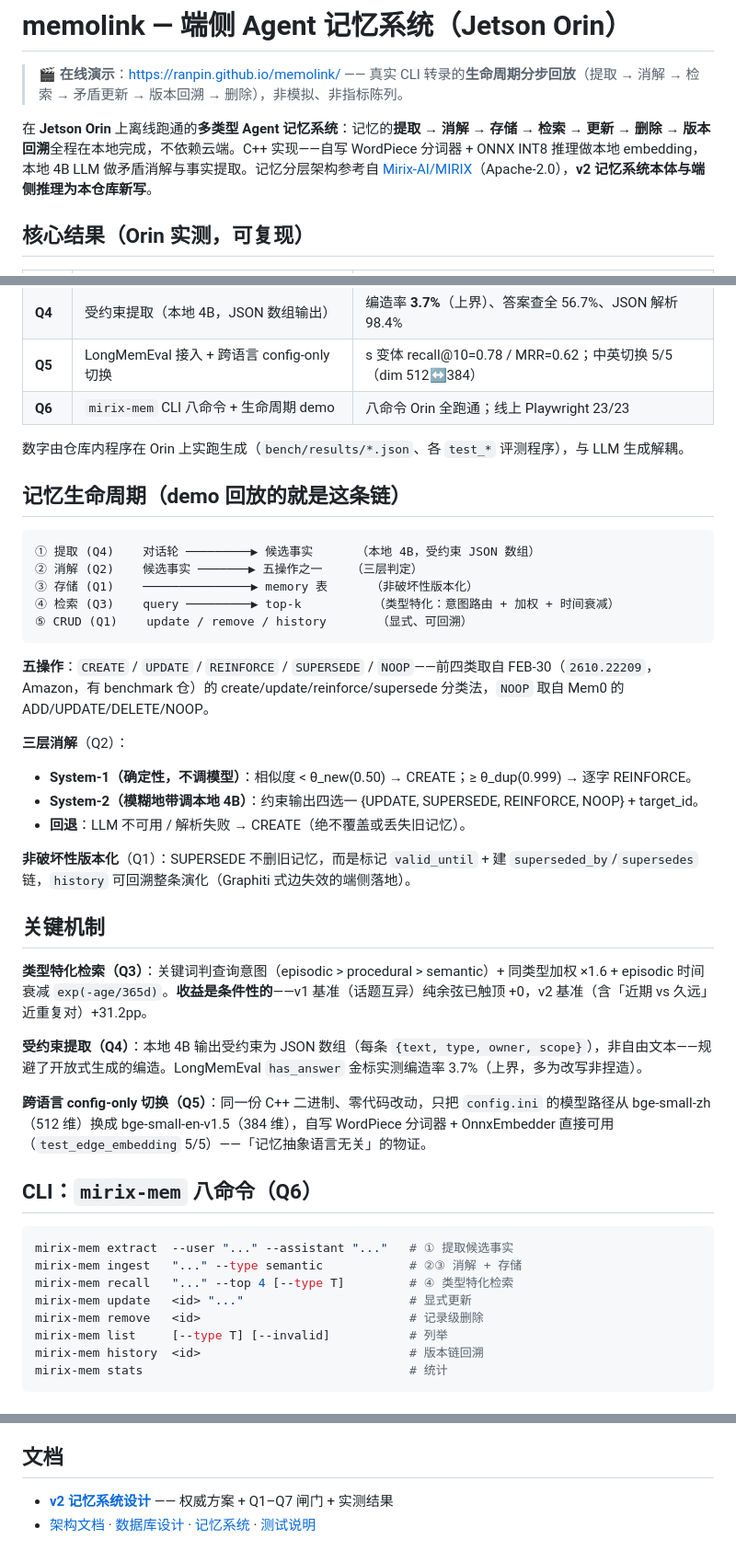
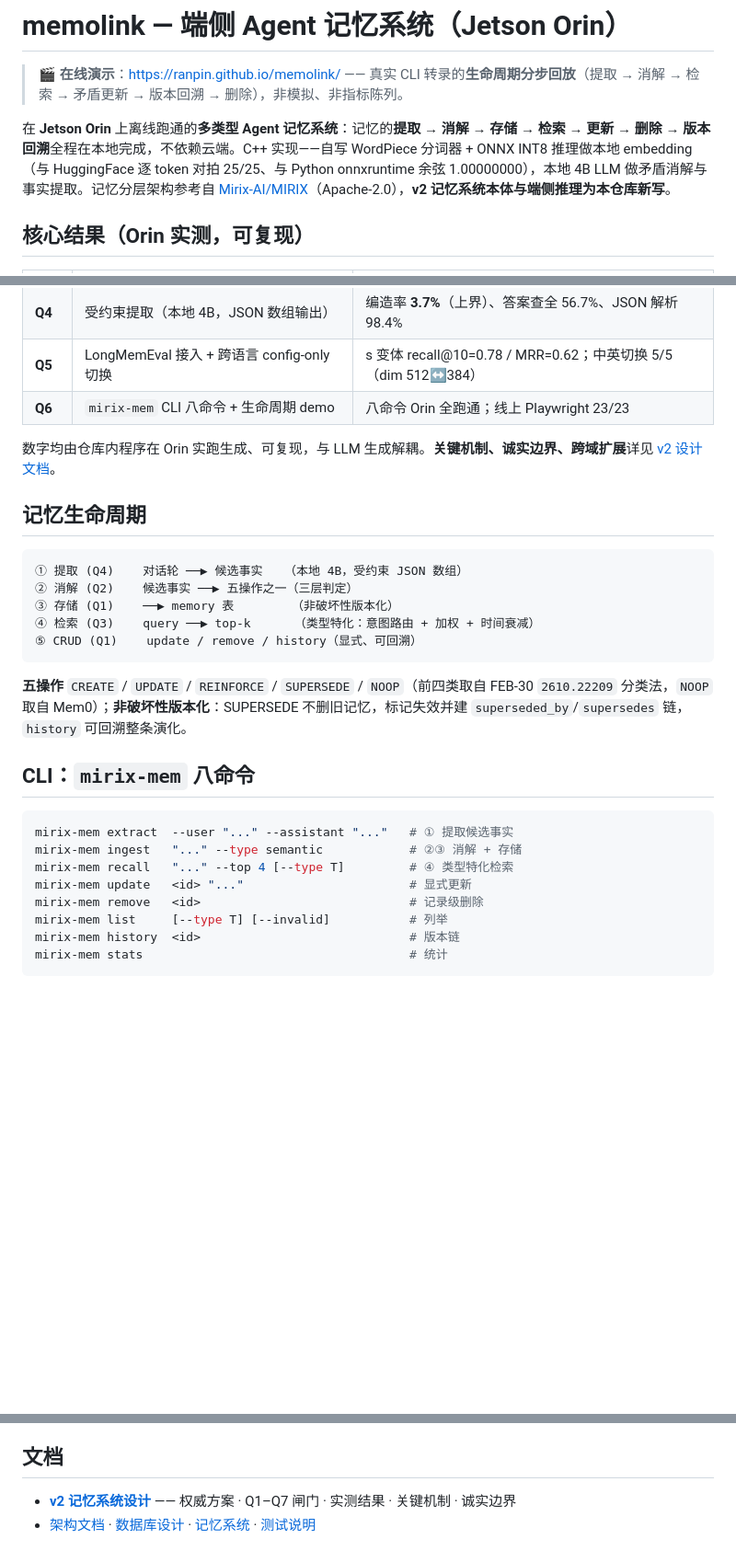
Before and after one commit to ranpin/memolink, a Markdown page: README.md, 3 parts joined by grey strips. Shown at 92% size. Drawn GitHub-style; blank space fills up the shorter version.

Commit message:
docs: slim README 130→63 lines, details to design doc

````diff
--- a/README.md
+++ b/README.md
@@ -2,7 +2,7 @@
 
 > 🎬 **在线演示**：<https://ranpin.github.io/memolink/> —— 真实 CLI 转录的**生命周期分步回放**（提取 → 消解 → 检索 → 矛盾更新 → 版本回溯 → 删除），非模拟、非指标陈列。
 
-在 **Jetson Orin** 上离线跑通的**多类型 Agent 记忆系统**：记忆的**提取 → 消解 → 存储 → 检索 → 更新 → 删除 → 版本回溯**全程在本地完成，不依赖云端。C++ 实现——自写 WordPiece 分词器 + ONNX INT8 推理做本地 embedding，本地 4B LLM 做矛盾消解与事实提取。记忆分层架构参考自 [Mirix-AI/MIRIX](https://github.com/Mirix-AI/MIRIX)（Apache-2.0），**v2 记忆系统本体与端侧推理为本仓库新写**。
+在 **Jetson Orin** 上离线跑通的**多类型 Agent 记忆系统**：记忆的**提取 → 消解 → 存储 → 检索 → 更新 → 删除 → 版本回溯**全程在本地完成，不依赖云端。C++ 实现——自写 WordPiece 分词器 + ONNX INT8 推理做本地 embedding（与 HuggingFace 逐 token 对拍 25/25、与 Python onnxruntime 余弦 1.00000000），本地 4B LLM 做矛盾消解与事实提取。记忆分层架构参考自 [Mirix-AI/MIRIX](https://github.com/Mirix-AI/MIRIX)（Apache-2.0），**v2 记忆系统本体与端侧推理为本仓库新写**。
 
 ## 核心结果（Orin 实测，可复现）
 
@@ -15,36 +15,21 @@
 | **Q5** | LongMemEval 接入 + 跨语言 config-only 切换 | s 变体 recall@10=0.78 / MRR=0.62；中英切换 5/5（dim 512↔384） |
 | **Q6** | `mirix-mem` CLI 八命令 + 生命周期 demo | 八命令 Orin 全跑通；线上 Playwright 23/23 |
 
-数字由仓库内程序在 Orin 上实跑生成（`bench/results/*.json`、各 `test_*` 评测程序），与 LLM 生成解耦。
+数字均由仓库内程序在 Orin 实跑生成、可复现，与 LLM 生成解耦。**关键机制、诚实边界、跨域扩展**详见 [v2 设计文档](docs/memory_v2_design.md)。
 
-## 记忆生命周期（demo 回放的就是这条链）
+## 记忆生命周期
 
 ```
-① 提取 (Q4)    对话轮 ─────────▶ 候选事实      （本地 4B，受约束 JSON 数组）
-② 消解 (Q2)    候选事实 ───────▶ 五操作之一    （三层判定）
-③ 存储 (Q1)    ───────────────▶ memory 表      （非破坏性版本化）
-④ 检索 (Q3)    query ─────────▶ top-k          （类型特化：意图路由 + 加权 + 时间衰减）
-⑤ CRUD (Q1)    update / remove / history       （显式、可回溯）
+① 提取 (Q4)    对话轮 ──▶ 候选事实   （本地 4B，受约束 JSON 数组）
+② 消解 (Q2)    候选事实 ──▶ 五操作之一（三层判定）
+③ 存储 (Q1)    ──▶ memory 表        （非破坏性版本化）
+④ 检索 (Q3)    query ──▶ top-k      （类型特化：意图路由 + 加权 + 时间衰减）
+⑤ CRUD (Q1)    update / remove / history（显式、可回溯）
 ```
 
-**五操作**：`CREATE` / `UPDATE` / `REINFORCE` / `SUPERSEDE` / `NOOP`——前四类取自 FEB-30（`2610.22209`，Amazon，有 benchmark 仓）的 create/update/reinforce/supersede 分类法，`NOOP` 取自 Mem0 的 ADD/UPDATE/DELETE/NOOP。
+**五操作** `CREATE` / `UPDATE` / `REINFORCE` / `SUPERSEDE` / `NOOP`（前四类取自 FEB-30 `2610.22209` 分类法，`NOOP` 取自 Mem0）；**非破坏性版本化**：SUPERSEDE 不删旧记忆，标记失效并建 `superseded_by`/`supersedes` 链，`history` 可回溯整条演化。
 
-**三层消解**（Q2）：
-- **System-1（确定性，不调模型）**：相似度 < θ_new(0.50) → CREATE；≥ θ_dup(0.999) → 逐字 REINFORCE。
-- **System-2（模糊地带调本地 4B）**：约束输出四选一 {UPDATE, SUPERSEDE, REINFORCE, NOOP} + target_id。
-- **回退**：LLM 不可用 / 解析失败 → CREATE（绝不覆盖或丢失旧记忆）。
-
-**非破坏性版本化**（Q1）：SUPERSEDE 不删旧记忆，而是标记 `valid_until` + 建 `superseded_by`/`supersedes` 链，`history` 可回溯整条演化（Graphiti 式边失效的端侧落地）。
-
-## 关键机制
-
-**类型特化检索（Q3）**：关键词判查询意图（episodic > procedural > semantic）+ 同类型加权 ×1.6 + episodic 时间衰减 `exp(-age/365d)`。**收益是条件性的**——v1 基准（话题互异）纯余弦已触顶 +0，v2 基准（含「近期 vs 久远」近重复对）+31.2pp。
-
-**受约束提取（Q4）**：本地 4B 输出受约束为 JSON 数组（每条 `{text, type, owner, scope}`），非自由文本——规避了开放式生成的编造。LongMemEval `has_answer` 金标实测编造率 3.7%（上界，多为改写非捏造）。
-
-**跨语言 config-only 切换（Q5）**：同一份 C++ 二进制、零代码改动，只把 `config.ini` 的模型路径从 bge-small-zh（512 维）换成 bge-small-en-v1.5（384 维），自写 WordPiece 分词器 + OnnxEmbedder 直接可用（`test_edge_embedding` 5/5）——「记忆抽象语言无关」的物证。
-
-## CLI：`mirix-mem` 八命令（Q6）
+## CLI：`mirix-mem` 八命令
 
 ```bash
 mirix-mem extract  --user "..." --assistant "..."   # ① 提取候选事实
@@ -53,6 +38,6 @@ mirix-mem recall   "..." --top 4 [--type T]         # ④ 类型特化检索
 mirix-mem update   <id> "..."                       # 显式更新
 mirix-mem remove   <id>                             # 记录级删除
 mirix-mem list     [--type T] [--invalid]           # 列举
-mirix-mem history  <id>                             # 版本链回溯
+mirix-mem history  <id>                             # 版本链
 mirix-mem stats                                     # 统计
 ```
@@ -125,5 +59,5 @@ cmake .. -DMIRIX_ENABLE_CAPTURE=ON -DMIRIX_ENABLE_GUI=ON -DMIRIX_ENABLE_API=ON
 
 ## 文档
 
-- **[v2 记忆系统设计](docs/memory_v2_design.md)** —— 权威方案 + Q1–Q7 闸门 + 实测结果
+- **[v2 记忆系统设计](docs/memory_v2_design.md)** —— 权威方案 · Q1–Q7 闸门 · 实测结果 · 关键机制 · 诚实边界
 - [架构文档](docs/architecture.md) · [数据库设计](docs/database.md) · [记忆系统](docs/memory.md) · [测试说明](docs/testing.md)
````
Also changed, not shown: other parts of README.md (+2 -53 lines).
